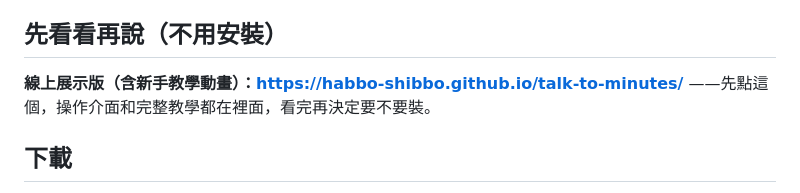
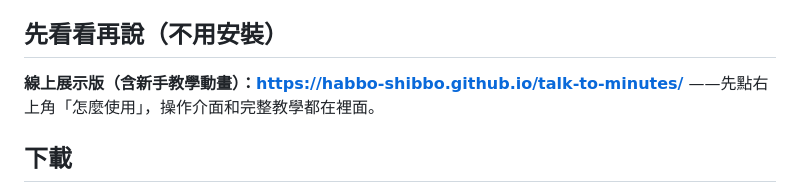
Before and after one commit to Habbo-Shibbo/talk-to-minutes, a Markdown page: README.md, the part around the change. Drawn GitHub-style.

Commit message:
Revise demo access instructions in README
Updated instructions for accessing the demo and tutorial.

```diff
--- a/README.md
+++ b/README.md
@@ -14,7 +14,7 @@
 ## 先看看再說（不用安裝）
 
 **線上展示版（含新手教學動畫）：https://habbo-shibbo.github.io/talk-to-minutes/**
-——先點這個，操作介面和完整教學都在裡面，看完再決定要不要裝。
+——先點右上角「怎麼使用」，操作介面和完整教學都在裡面。
 
 ## 下載
 
```
